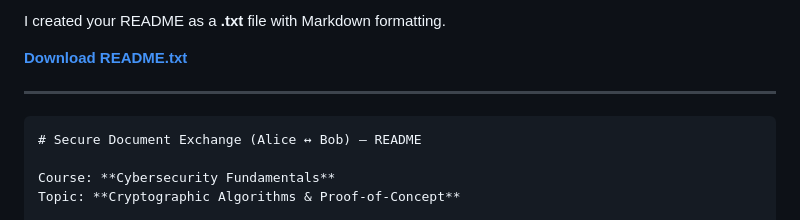
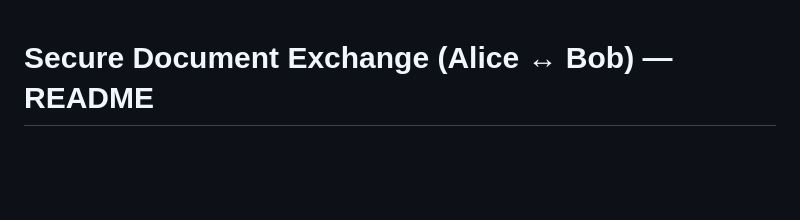
Before and after one commit to mazenayyad/cmps380-project, a Markdown page: README.md, the part around one of its changes. Drawn GitHub-style; blank space fills up the shorter version.

`````diff
--- a/README.md
+++ b/README.md
@@ -1,10 +1,4 @@
-I created your README as a **.txt** file with Markdown formatting.
 
-**[Download README.txt](sandbox:/mnt/data/README.txt)**
-
----
-
-````markdown
 # Secure Document Exchange (Alice ↔ Bob) — README
 
 Course: **Cybersecurity Fundamentals**
`````
Also changed, not shown: other parts of README.md (+0 -3 lines).
